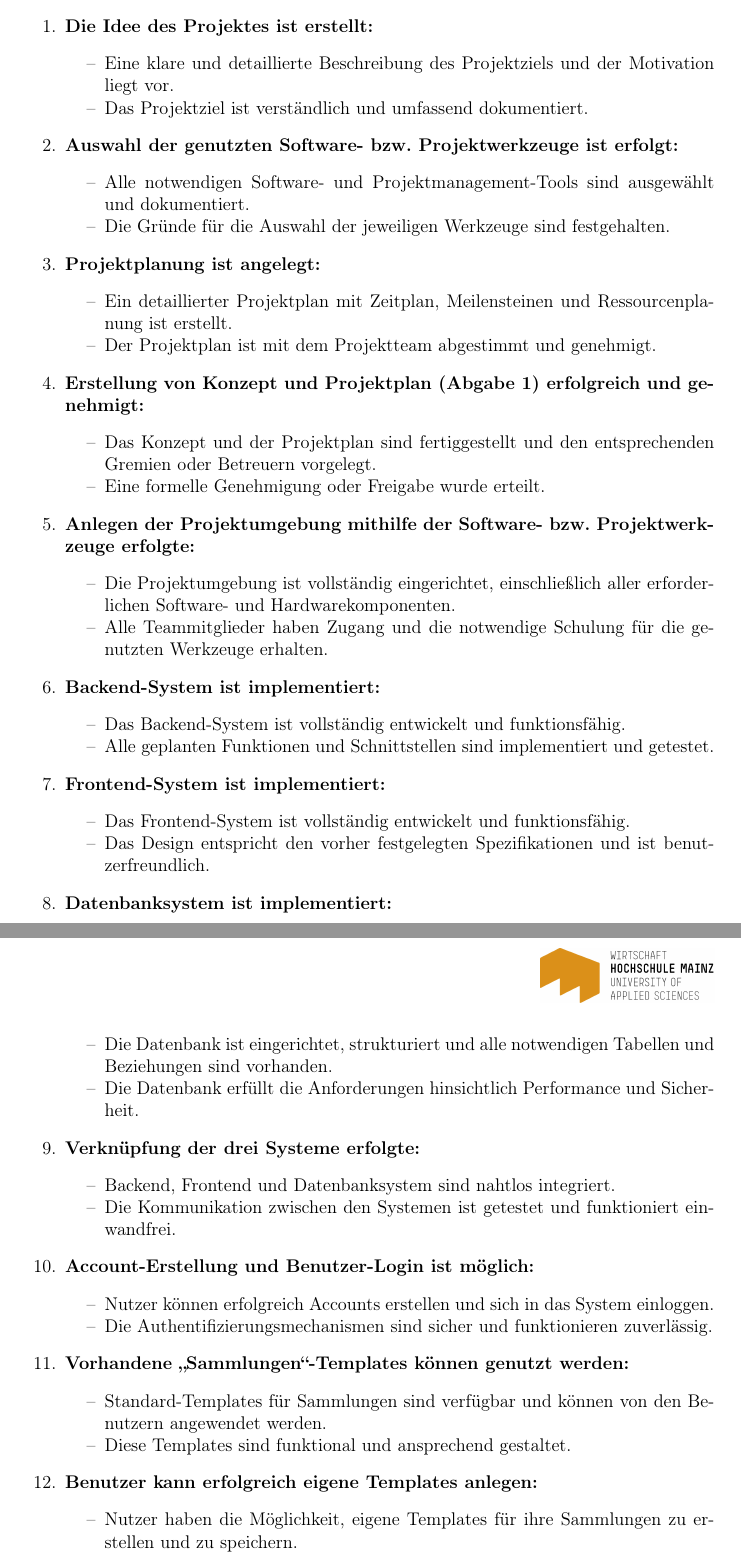
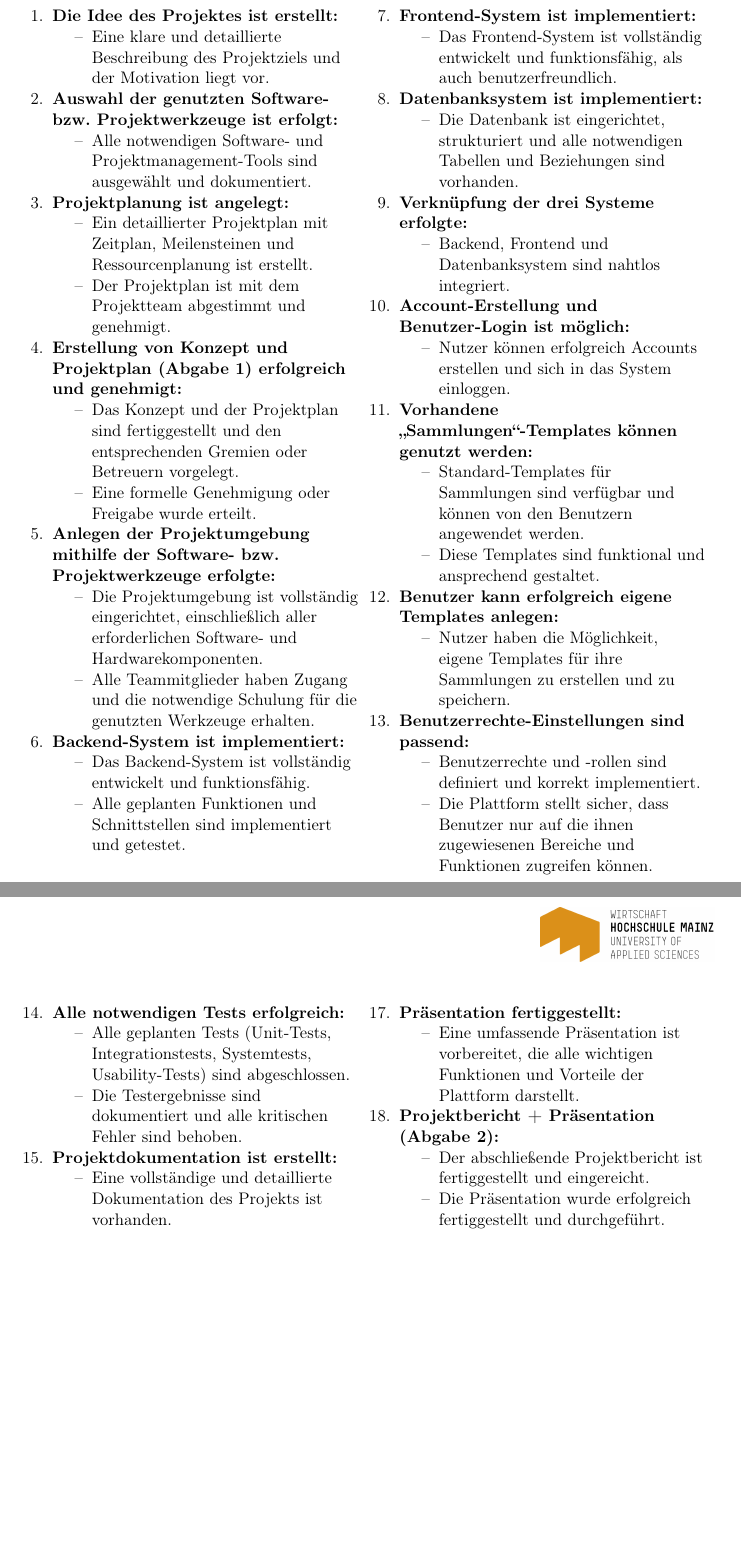
Before and after one commit to LorackDev/collectiqo, a LaTeX document (documentation/main.tex, which reads documentation/sections/projektplanung.tex): two parts of pages 7 and 8 of 30, joined at a grey line, cut so that both start at the same text, the shorter picture padded with empty space. Compiled offline with pdfLaTeX.

Commit message:
Modified DoD table (might need some document fixing tho), also added package tabularx

```diff
--- a/documentation/main.tex
+++ b/documentation/main.tex
@@ -16,6 +16,8 @@
 \usepackage{enumitem}
 \usepackage{tikz}
 \usepackage{etoolbox}
+\usepackage{tabularx}
+
 
 
 \input{config/code-colors}
--- a/documentation/sections/projektplanung.tex
+++ b/documentation/sections/projektplanung.tex
@@ -38,73 +43,121 @@ Es muss so konfiguriert sein, dass das dynamische Hinzufügen und Löschen ganze
 Im Rahmen des Projekts wurden die folgenden Definitions of Done festgelegt, um den erfolgreichen Abschluss der verschiedenen Projektaufgaben und -phasen sicherzustellen:
 
-\begin{enumerate}
+% Erste Tabelle: Punkte 1 bis 12
+    \begin{tabularx}{\textwidth}{L R}
+        \begin{enumerate}[left=0pt,label=\arabic*.]
+            \small % Verkleinert die Schriftgröße
             \item \textbf{Die Idee des Projektes ist erstellt:}
-    \begin{itemize}[label=--, itemsep=0pt, parsep=0pt]
+            \begin{itemize}[label=--]
                 \item Eine klare und detaillierte Beschreibung des Projektziels und der Motivation liegt vor.
-        \item Das Projektziel ist verständlich und umfassend dokumentiert.
             \end{itemize}
 
             \item \textbf{Auswahl der genutzten Software- bzw. Projektwerkzeuge ist erfolgt:}
-    \begin{itemize}[label=--, itemsep=0pt, parsep=0pt]
+            \begin{itemize}[label=--]
                 \item Alle notwendigen Software- und Projektmanagement-Tools sind ausgewählt und dokumentiert.
-        \item Die Gründe für die Auswahl der jeweiligen Werkzeuge sind festgehalten.
             \end{itemize}
 
             \item \textbf{Projektplanung ist angelegt:}
-    \begin{itemize}[label=--, itemsep=0pt, parsep=0pt]
+            \begin{itemize}[label=--]
                 \item Ein detaillierter Projektplan mit Zeitplan, Meilensteinen und Ressourcenplanung ist erstellt.
                 \item Der Projektplan ist mit dem Projektteam abgestimmt und genehmigt.
             \end{itemize}
 
             \item \textbf{Erstellung von Konzept und Projektplan (Abgabe 1) erfolgreich und genehmigt:}
-    \begin{itemize}[label=--, itemsep=0pt, parsep=0pt]
+            \begin{itemize}[label=--]
                 \item Das Konzept und der Projektplan sind fertiggestellt und den entsprechenden Gremien oder Betreuern vorgelegt.
                 \item Eine formelle Genehmigung oder Freigabe wurde erteilt.
             \end{itemize}
 
             \item \textbf{Anlegen der Projektumgebung mithilfe der Software- bzw. Projektwerkzeuge erfolgte:}
-    \begin{itemize}[label=--, itemsep=0pt, parsep=0pt]
+            \begin{itemize}[label=--]
                 \item Die Projektumgebung ist vollständig eingerichtet, einschließlich aller erforderlichen Software- und Hardwarekomponenten.
                 \item Alle Teammitglieder haben Zugang und die notwendige Schulung für die genutzten Werkzeuge erhalten.
             \end{itemize}
 
             \item \textbf{Backend-System ist implementiert:}
-    \begin{itemize}[label=--, itemsep=0pt, parsep=0pt]
+            \begin{itemize}[label=--]
                 \item Das Backend-System ist vollständig entwickelt und funktionsfähig.
                 \item Alle geplanten Funktionen und Schnittstellen sind implementiert und getestet.
             \end{itemize}
 
+
+
+        \end{enumerate}
+        &
+        \begin{enumerate}[left=0pt,label=\arabic*.]
+            \setcounter{enumi}{6}
+            \small % Verkleinert die Schriftgröße
             \item \textbf{Frontend-System ist implementiert:}
-    \begin{itemize}[label=--, itemsep=0pt, parsep=0pt]
-        \item Das Frontend-System ist vollständig entwickelt und funktionsfähig.
-        \item Das Design entspricht den vorher festgelegten Spezifikationen und ist benutzerfreundlich.
+            \begin{itemize}[label=--]
+                \item Das Frontend-System ist vollständig entwickelt und funktionsfähig, als auch benutzerfreundlich.
             \end{itemize}
-
             \item \textbf{Datenbanksystem ist implementiert:}
-    \begin{itemize}[label=--, itemsep=0pt, parsep=0pt]
+            \begin{itemize}[label=--]
                 \item Die Datenbank ist eingerichtet, strukturiert und alle notwendigen Tabellen und Beziehungen sind vorhanden.
-        \item Die Datenbank erfüllt die Anforderungen hinsichtlich Performance und Sicherheit.
             \end{itemize}
 
             \item \textbf{Verknüpfung der drei Systeme erfolgte:}
-    \begin{itemize}[label=--, itemsep=0pt, parsep=0pt]
+            \begin{itemize}[label=--]
                 \item Backend, Frontend und Datenbanksystem sind nahtlos integriert.
-        \item Die Kommunikation zwischen den Systemen ist getestet und funktioniert einwandfrei.
             \end{itemize}
 
             \item \textbf{Account-Erstellung und Benutzer-Login ist möglich:}
-    \begin{itemize}[label=--, itemsep=0pt, parsep=0pt]
+            \begin{itemize}[label=--]
                 \item Nutzer können erfolgreich Accounts erstellen und sich in das System einloggen.
-        \item Die Authentifizierungsmechanismen sind sicher und funktionieren zuverlässig.
             \end{itemize}
 
             \item \textbf{Vorhandene „Sammlungen“-Templates können genutzt werden:}
-    \begin{itemize}[label=--, itemsep=0pt, parsep=0pt]
+            \begin{itemize}[label=--]
                 \item Standard-Templates für Sammlungen sind verfügbar und können von den Benutzern angewendet werden.
                 \item Diese Templates sind funktional und ansprechend gestaltet.
             \end{itemize}
 
             \item \textbf{Benutzer kann erfolgreich eigene Templates anlegen:}
-    \begin{itemize}[label=--, itemsep=0pt, parsep=0pt]
+            \begin{itemize}[label=--]
                 \item Nutzer haben die Möglichkeit, eigene Templates für ihre Sammlungen zu erstellen und zu speichern.
-        \item Die Anpassung und Nutzung dieser Templates ist intuitiv und problemlos möglich.
+            \end{itemize}
+            \item \textbf{Benutzerrechte-Einstellungen sind passend:}
+            \begin{itemize}[label=--]
+                \item Benutzerrechte und -rollen sind definiert und korrekt implementiert.
+                \item Die Plattform stellt sicher, dass Benutzer nur auf die ihnen zugewiesenen Bereiche und Funktionen zugreifen können.
+            \end{itemize}
+        \end{enumerate}
+    \end{tabularx}
+
+% Zweite Tabelle: Punkte 13 bis 17
+    \vspace{0.5cm}
+    \begin{tabularx}{\textwidth}{L R}
+        \begin{enumerate}[left=0pt,label=\arabic*.]
+            \setcounter{enumi}{13}
+            \small % Verkleinert die Schriftgröße
+
+            \item \textbf{Alle notwendigen Tests erfolgreich:}
+            \begin{itemize}[label=--]
+                \item Alle geplanten Tests (Unit-Tests, Integrationstests, Systemtests, Usability-Tests) sind abgeschlossen.
+                \item Die Testergebnisse sind dokumentiert und alle kritischen Fehler sind behoben.
+            \end{itemize}
+
+            \item \textbf{Projektdokumentation ist erstellt:}
+            \begin{itemize}[label=--]
+                \item Eine vollständige und detaillierte Dokumentation des Projekts ist vorhanden.
+            \end{itemize}
+
+        \end{enumerate}
+        &
+        \begin{enumerate}[left=0pt,label=\arabic*.]
+            \setcounter{enumi}{16}
+            \small % Verkleinert die Schriftgröße
+            \item \textbf{Präsentation fertiggestellt:}
+            \begin{itemize}[label=--]
+                \item Eine umfassende Präsentation ist vorbereitet, die alle wichtigen Funktionen und Vorteile der Plattform darstellt.
+            \end{itemize}
+
+            \item \textbf{Projektbericht + Präsentation (Abgabe 2):}
+            \begin{itemize}[label=--]
+                \item Der abschließende Projektbericht ist fertiggestellt und eingereicht.
+                \item Die Präsentation wurde erfolgreich fertiggestellt und durchgeführt.
+            \end{itemize}
+        \end{enumerate}
+    \end{tabularx}
+
+\newpage
@@ -135,2 +195,4 @@ Im Rahmen des Projekts wurden die folgenden Definitions of Done festgelegt, um d
         \end{itemize}
 
+        \item \textbf{Projektbericht + Präsentation (Abgabe 2):}
+        \begin{itemize}[label=--]
@@ -139,4 +199,4 @@ Im Rahmen des Projekts wurden die folgenden Definitions of Done festgelegt, um d
             \item Der abschließende Projektbericht ist fertiggestellt und eingereicht.
-        \item Die Präsentation wurde erfolgreich durchgeführt und das Projekt wurde offiziell abgenommen.
+            \item Die Präsentation wurde erfolgreich fertiggestellt und durchgeführt.
         \end{itemize}
     \end{enumerate}
```
Also changed, not shown: documentation/sections/projektplanung.tex (29 more changed lines). Lines whose indentation alone changed are shown as unchanged.
